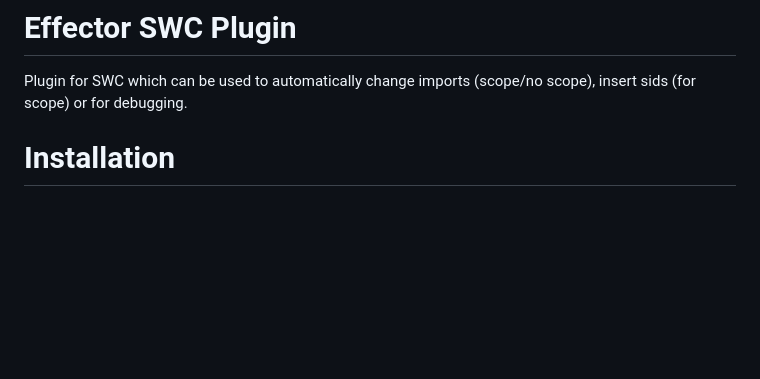
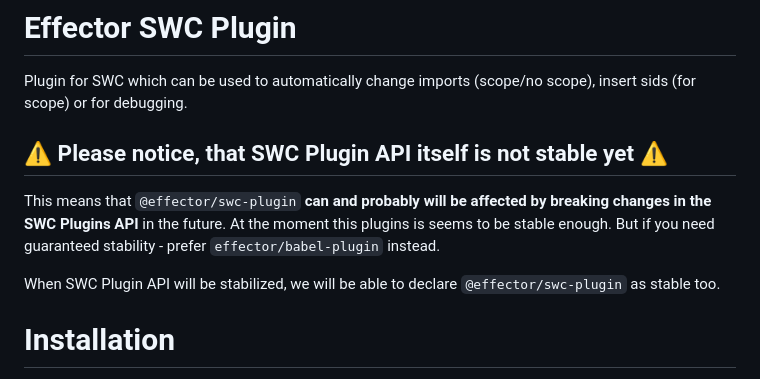
Before and after one commit to effector/swc-plugin-legacy, a Markdown page: README.md, the part around the change. Rendered like a GitHub page; blank space fills up the shorter version.

Commit message:
Add stability notice

```diff
--- a/README.md
+++ b/README.md
@@ -1,6 +1,13 @@
 # Effector SWC Plugin
 
 Plugin for SWC which can be used to automatically change imports (scope/no scope), insert sids (for scope) or for debugging.
+
+## ⚠️ Please notice, that SWC Plugin API itself is not stable yet ⚠️
+
+This means that `@effector/swc-plugin` **can and probably will be affected by breaking changes in the SWC Plugins API** in the future.
+At the moment this plugins is seems to be stable enough. But if you need guaranteed stability - prefer `effector/babel-plugin` instead.
+
+When SWC Plugin API will be stabilized, we will be able to declare `@effector/swc-plugin` as stable too.
 
 # Installation
 
```
